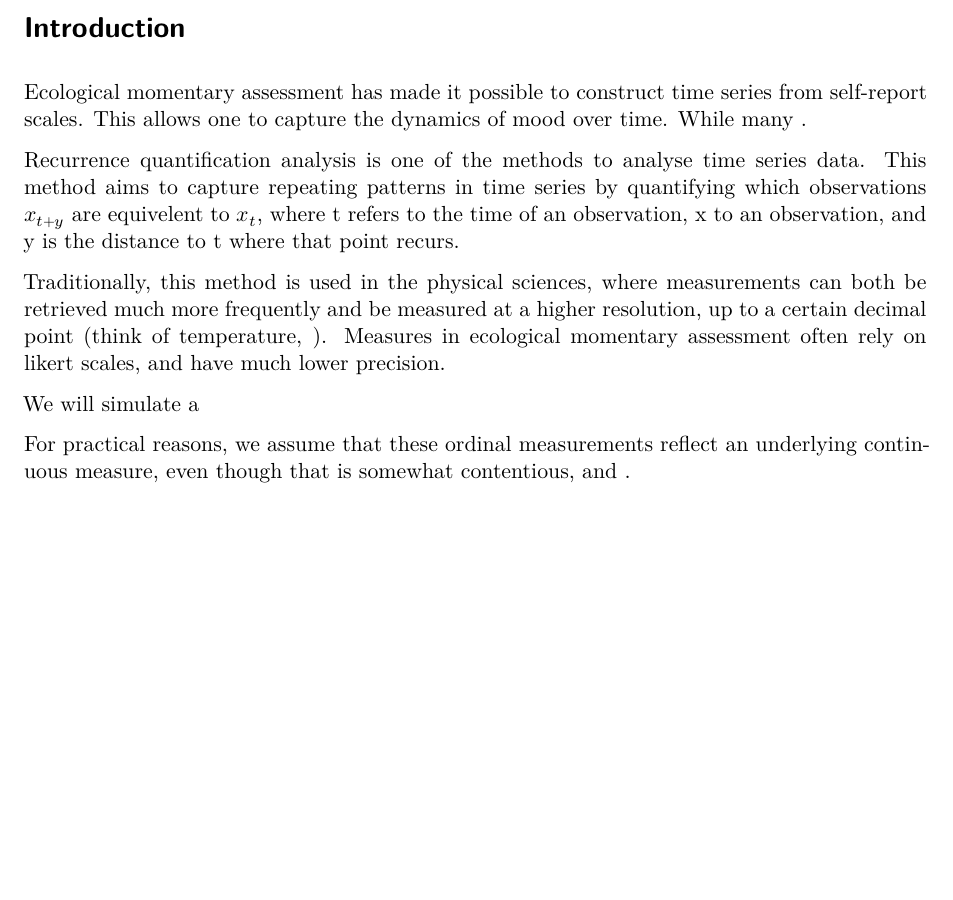
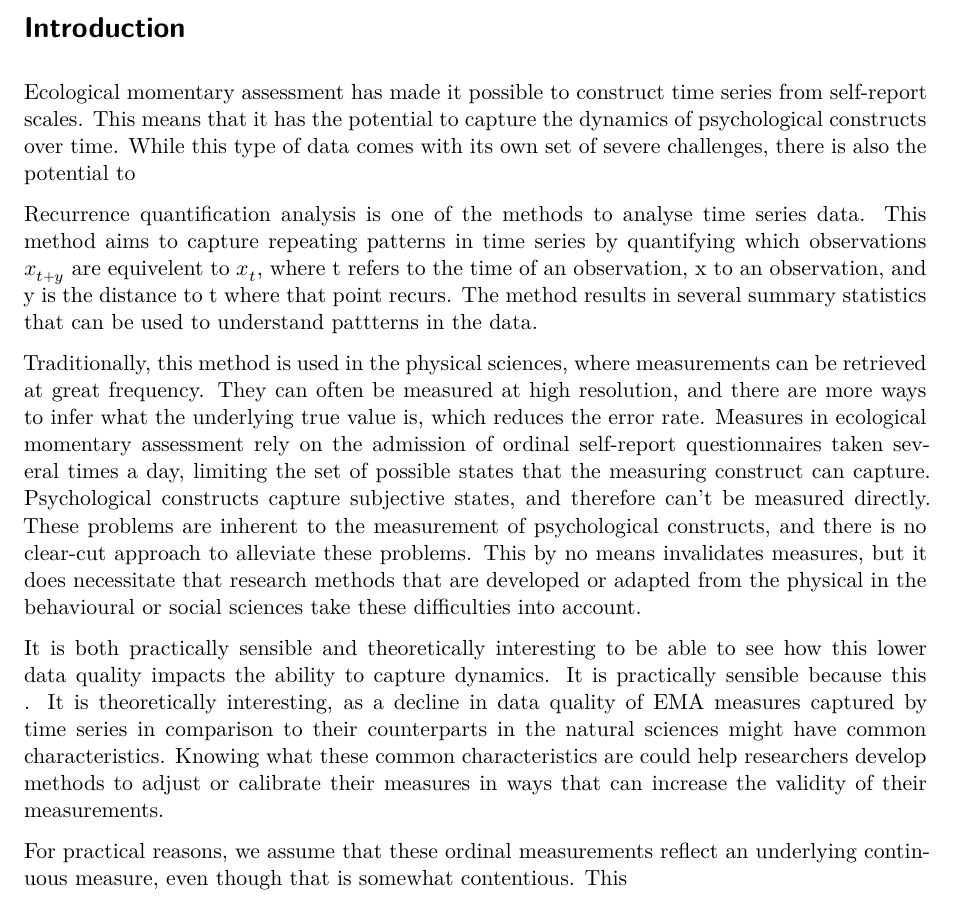
Before and after one commit to MvanSteenbergen/MappingInstability, a Quarto document (Proposal/proposal.qmd): part of the page, cut so that both start at the same text, the shorter picture padded with empty space. Rendered offline with R 4.5, knitr and Pandoc in place of Quarto, then LaTeX, with nearby package versions.

Commit message:
Worked on introduction for proposal

```diff
--- a/Proposal/proposal.qmd
+++ b/Proposal/proposal.qmd
@@ -10,13 +10,12 @@ format:
 jupyter: julia-1.9
 ---
 # Introduction
-Ecological momentary assessment has made it possible to construct time series from self-report scales. This allows one to capture the dynamics of mood over time. While many .
+Ecological momentary assessment has made it possible to construct time series from self-report scales. This means that it has the potential to capture the dynamics of psychological constructs over time. While this type of data comes with its own set of severe challenges, there is also the potential to
 
-Recurrence quantification analysis is one of the methods to analyse time series data. This method aims to capture repeating patterns in time series by quantifying which observations $x_{t+y}$ are equivelent to $x_{t}$, where t refers to the time of an observation, x to an observation, and y is the distance to t where that point recurs.
+Recurrence quantification analysis is one of the methods to analyse time series data. This method aims to capture repeating patterns in time series by quantifying which observations $x_{t+y}$ are equivelent to $x_{t}$, where t refers to the time of an observation, x to an observation, and y is the distance to t where that point recurs. The method results in several summary statistics that can be used to understand pattterns in the data.
 
-Traditionally, this method is used in the physical sciences, where measurements can both be retrieved much more frequently and be measured at a higher resolution, up to a certain decimal point (think of temperature, ). Measures in ecological momentary assessment often rely on likert scales, and have much lower precision.
+Traditionally, this method is used in the physical sciences, where measurements can be retrieved at great frequency. They can often be measured at high resolution, and there are more ways to infer what the underlying true value is, which reduces the error rate. Measures in ecological momentary assessment rely on the admission of ordinal self-report questionnaires taken several times a day, limiting the set of possible states that the measuring construct can capture. Psychological constructs capture subjective states, and therefore can't be measured directly. These problems are inherent to the measurement of psychological constructs, and there is no clear-cut approach to alleviate these problems. This by no means invalidates measures, but it does necessitate that research methods that are developed or adapted from the physical in the behavioural or social sciences take these difficulties into account.
 
+It is both practically sensible and theoretically interesting to be able to see how this lower data quality impacts the ability to capture dynamics. It is practically sensible because this . It is theoretically interesting, as a decline in data quality of EMA measures captured by time series in comparison to their counterparts in the natural sciences might have common characteristics. Knowing what these common characteristics are could help researchers develop methods to adjust or calibrate their measures in ways that can increase the validity of their measurements.
 
-We will simulate a
-
-For practical reasons, we assume that these ordinal measurements reflect an underlying continuous measure, even though that is somewhat contentious, and .
+For practical reasons, we assume that these ordinal measurements reflect an underlying continuous measure, even though that is somewhat contentious. This
```
Also changed, not shown: Presentation 19-9-2023/Presentation.html.
